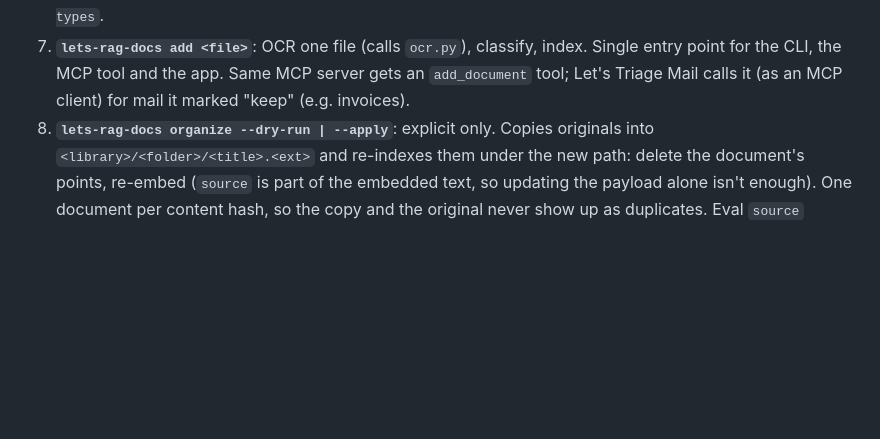
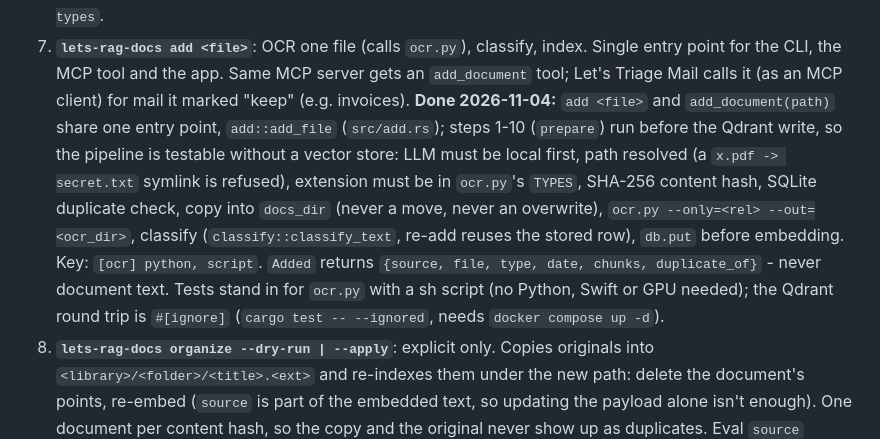
Before and after one commit to lets-code-apps/lets-rag-docs, a Markdown page: CLAUDE.md, the part around the change. Drawn GitHub-style; blank space fills up the shorter version.

```diff
--- a/CLAUDE.md
+++ b/CLAUDE.md
@@ -143,6 +143,16 @@ ocr.py, vision_ocr.swift
 7. **`lets-rag-docs add <file>`**: OCR one file (calls `ocr.py`), classify, index. Single entry
    point for the CLI, the MCP tool and the app. Same MCP server gets an `add_document` tool;
    Let's Triage Mail calls it (as an MCP client) for mail it marked "keep" (e.g. invoices).
+   **Done 2026-11-04:** `add <file>` and `add_document(path)` share one entry point,
+   `add::add_file` (`src/add.rs`); steps 1-10 (`prepare`) run before the Qdrant write, so the
+   pipeline is testable without a vector store: LLM must be local first, path resolved (a
+   `x.pdf -> secret.txt` symlink is refused), extension must be in `ocr.py`'s `TYPES`, SHA-256
+   content hash, SQLite duplicate check, copy into `docs_dir` (never a move, never an overwrite),
+   `ocr.py --only=<rel> --out=<ocr_dir>`, classify (`classify::classify_text`, re-add reuses the
+   stored row), `db.put` before embedding. Key: `[ocr] python, script`. `Added` returns
+   `{source, file, type, date, chunks, duplicate_of}` - never document text. Tests stand in for
+   `ocr.py` with a sh script (no Python, Swift or GPU needed); the Qdrant round trip is
+   `#[ignore]` (`cargo test -- --ignored`, needs `docker compose up -d`).
 8. **`lets-rag-docs organize --dry-run | --apply`**: explicit only. Copies originals into
    `<library>/<folder>/<title>.<ext>` and re-indexes them under the new path: delete the
    document's points, re-embed (`source` is part of the embedded text, so updating the payload
```
Also changed, not shown: README.md (+8 -4 lines).
